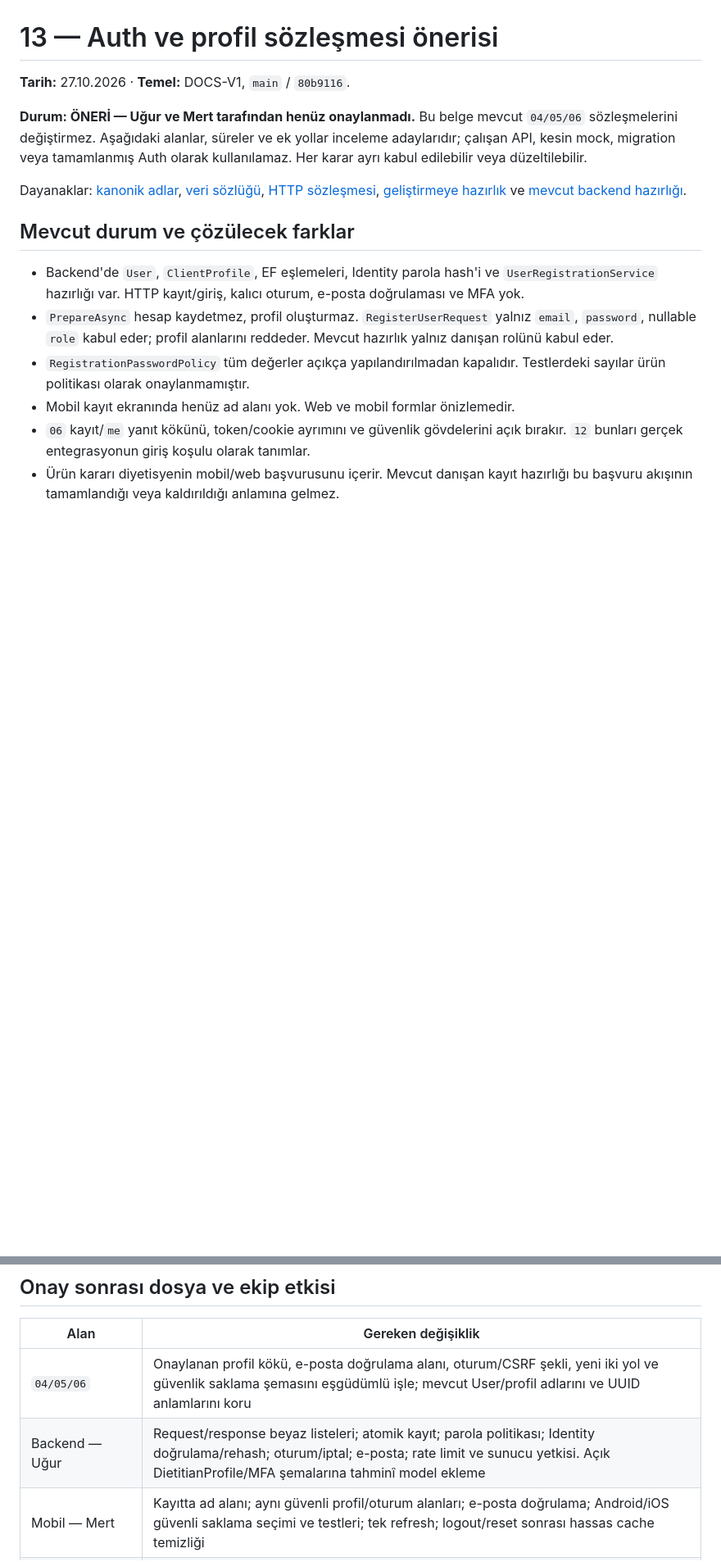
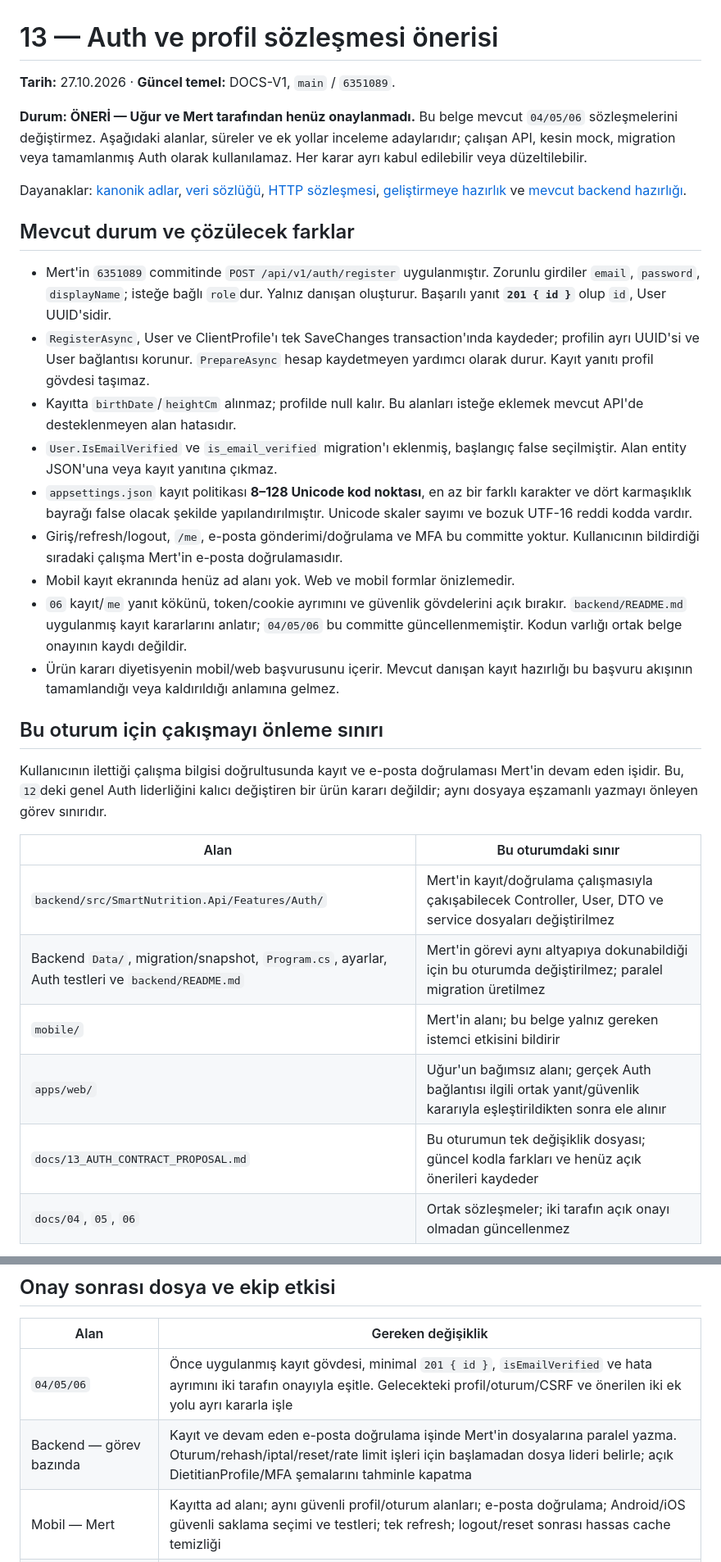
Before and after one commit to mertaliserbet/smart-nutrition-platform, a Markdown page: docs/13_AUTH_CONTRACT_PROPOSAL.md, 2 parts joined by grey strips. Shown at 82% size. GitHub-like rendering; blank space fills up the shorter version.

Commit message:
docs: align auth proposal with registration API and team boundaries

```diff
--- a/docs/13_AUTH_CONTRACT_PROPOSAL.md
+++ b/docs/13_AUTH_CONTRACT_PROPOSAL.md
@@ -1,6 +1,6 @@
 # 13 — Auth ve profil sözleşmesi önerisi
 
-**Tarih:** 27.10.2026 · **Temel:** DOCS-V1, `main` / `80b9116`.
+**Tarih:** 27.10.2026 · **Güncel temel:** DOCS-V1, `main` / `6351089`.
 
 **Durum: ÖNERİ — Uğur ve Mert tarafından henüz onaylanmadı.** Bu belge mevcut
 `04/05/06` sözleşmelerini değiştirmez. Aşağıdaki alanlar, süreler ve ek yollar
@@ -14,16 +14,40 @@ Dayanaklar: [kanonik adlar](04_NAMING_CONVENTIONS.md),
 
 ## Mevcut durum ve çözülecek farklar
 
-- Backend'de `User`, `ClientProfile`, EF eşlemeleri, Identity parola hash'i ve
-  `UserRegistrationService` hazırlığı var. HTTP kayıt/giriş, kalıcı oturum,
-  e-posta doğrulaması ve MFA yok.
-- `PrepareAsync` hesap kaydetmez, profil oluşturmaz. `RegisterUserRequest`
-  yalnız `email`, `password`, nullable `role` kabul eder; profil alanlarını
-  reddeder. Mevcut hazırlık yalnız danışan rolünü kabul eder.
-- `RegistrationPasswordPolicy` tüm değerler açıkça yapılandırılmadan kapalıdır.
-  Testlerdeki sayılar ürün politikası olarak onaylanmamıştır.
+- Mert'in `6351089` commitinde `POST /api/v1/auth/register` uygulanmıştır.
+  Zorunlu girdiler `email`, `password`, `displayName`; isteğe bağlı `role`dur.
+  Yalnız danışan oluşturur. Başarılı yanıt **`201 { id }`** olup `id`, User UUID'sidir.
+- `RegisterAsync`, User ve ClientProfile'ı tek SaveChanges transaction'ında
+  kaydeder; profilin ayrı UUID'si ve User bağlantısı korunur. `PrepareAsync`
+  hesap kaydetmeyen yardımcı olarak durur. Kayıt yanıtı profil gövdesi taşımaz.
+- Kayıtta `birthDate`/`heightCm` alınmaz; profilde null kalır. Bu alanları isteğe
+  eklemek mevcut API'de desteklenmeyen alan hatasıdır.
+- `User.IsEmailVerified` ve `is_email_verified` migration'ı eklenmiş, başlangıç
+  false seçilmiştir. Alan entity JSON'una veya kayıt yanıtına çıkmaz.
+- `appsettings.json` kayıt politikası **8–128 Unicode kod noktası**, en az bir
+  farklı karakter ve dört karmaşıklık bayrağı false olacak şekilde yapılandırılmıştır.
+  Unicode skaler sayımı ve bozuk UTF-16 reddi kodda vardır.
+- Giriş/refresh/logout, `/me`, e-posta gönderimi/doğrulama ve MFA bu committe yoktur.
+  Kullanıcının bildirdiği sıradaki çalışma Mert'in e-posta doğrulamasıdır.
 - Mobil kayıt ekranında henüz ad alanı yok. Web ve mobil formlar önizlemedir.
 - `06` kayıt/`me` yanıt kökünü, token/cookie ayrımını ve güvenlik gövdelerini açık
-  bırakır. `12` bunları gerçek entegrasyonun giriş koşulu olarak tanımlar.
+  bırakır. `backend/README.md` uygulanmış kayıt kararlarını anlatır; `04/05/06`
+  bu committe güncellenmemiştir. Kodun varlığı ortak belge onayının kaydı değildir.
 - Ürün kararı diyetisyenin mobil/web başvurusunu içerir. Mevcut danışan kayıt
   hazırlığı bu başvuru akışının tamamlandığı veya kaldırıldığı anlamına gelmez.
+
+## Bu oturum için çakışmayı önleme sınırı
+
+Kullanıcının ilettiği çalışma bilgisi doğrultusunda kayıt ve e-posta doğrulaması
+Mert'in devam eden işidir. Bu, `12`deki genel Auth liderliğini kalıcı değiştiren
+bir ürün kararı değildir; aynı dosyaya eşzamanlı yazmayı önleyen görev sınırıdır.
+
+| Alan | Bu oturumdaki sınır |
+|---|---|
+| `backend/src/SmartNutrition.Api/Features/Auth/` | Mert'in kayıt/doğrulama çalışmasıyla çakışabilecek Controller, User, DTO ve service dosyaları değiştirilmez |
+| Backend `Data/`, migration/snapshot, `Program.cs`, ayarlar, Auth testleri ve `backend/README.md` | Mert'in görevi aynı altyapıya dokunabildiği için bu oturumda değiştirilmez; paralel migration üretilmez |
+| `mobile/` | Mert'in alanı; bu belge yalnız gereken istemci etkisini bildirir |
+| `apps/web/` | Uğur'un bağımsız alanı; gerçek Auth bağlantısı ilgili ortak yanıt/güvenlik kararıyla eşleştirildikten sonra ele alınır |
+| `docs/13_AUTH_CONTRACT_PROPOSAL.md` | Bu oturumun tek değişiklik dosyası; güncel kodla farkları ve henüz açık önerileri kaydeder |
+| `docs/04`, `05`, `06` | Ortak sözleşmeler; iki tarafın açık onayı olmadan güncellenmez |
+
@@ -197,8 +244,8 @@ mobil deep-link/canlı host seçimi ayrıca kapanmadan e-posta akışı hazır s
 
 | Alan | Gereken değişiklik |
 |---|---|
-| `04/05/06` | Onaylanan profil kökü, e-posta doğrulama alanı, oturum/CSRF şekli, yeni iki yol ve güvenlik saklama şemasını eşgüdümlü işle; mevcut User/profil adlarını ve UUID anlamlarını koru |
-| Backend — Uğur | Request/response beyaz listeleri; atomik kayıt; parola politikası; Identity doğrulama/rehash; oturum/iptal; e-posta; rate limit ve sunucu yetkisi. Açık DietitianProfile/MFA şemalarına tahminî model ekleme |
+| `04/05/06` | Önce uygulanmış kayıt gövdesi, minimal `201 { id }`, `isEmailVerified` ve hata ayrımını iki tarafın onayıyla eşitle. Gelecekteki profil/oturum/CSRF ve önerilen iki ek yolu ayrı kararla işle |
+| Backend — görev bazında | Kayıt ve devam eden e-posta doğrulama işinde Mert'in dosyalarına paralel yazma. Oturum/rehash/iptal/reset/rate limit işleri için başlamadan dosya lideri belirle; açık DietitianProfile/MFA şemalarını tahminle kapatma |
 | Mobil — Mert | Kayıtta ad alanı; aynı güvenli profil/oturum alanları; e-posta doğrulama; Android/iOS güvenli saklama seçimi ve testleri; tek refresh; logout/reset sonrası hassas cache temizliği |
 | Web — Uğur | Cookie/CSRF ve ortak `/me`; gerçek rol kontrolüne göre yönlendirme. Danışan hesabına diyetisyen paneli açma; doğrulanmamış uzmanı danışan verisine geçirme |
 | `02/07/08/11/12` | Kabul edilen akış, güvenlik kapıları, mobil/web davranışı ve iki tarafın onayını kaydet |
```
Also changed, not shown: other parts of docs/13_AUTH_CONTRACT_PROPOSAL.md (+49 -26 lines).
